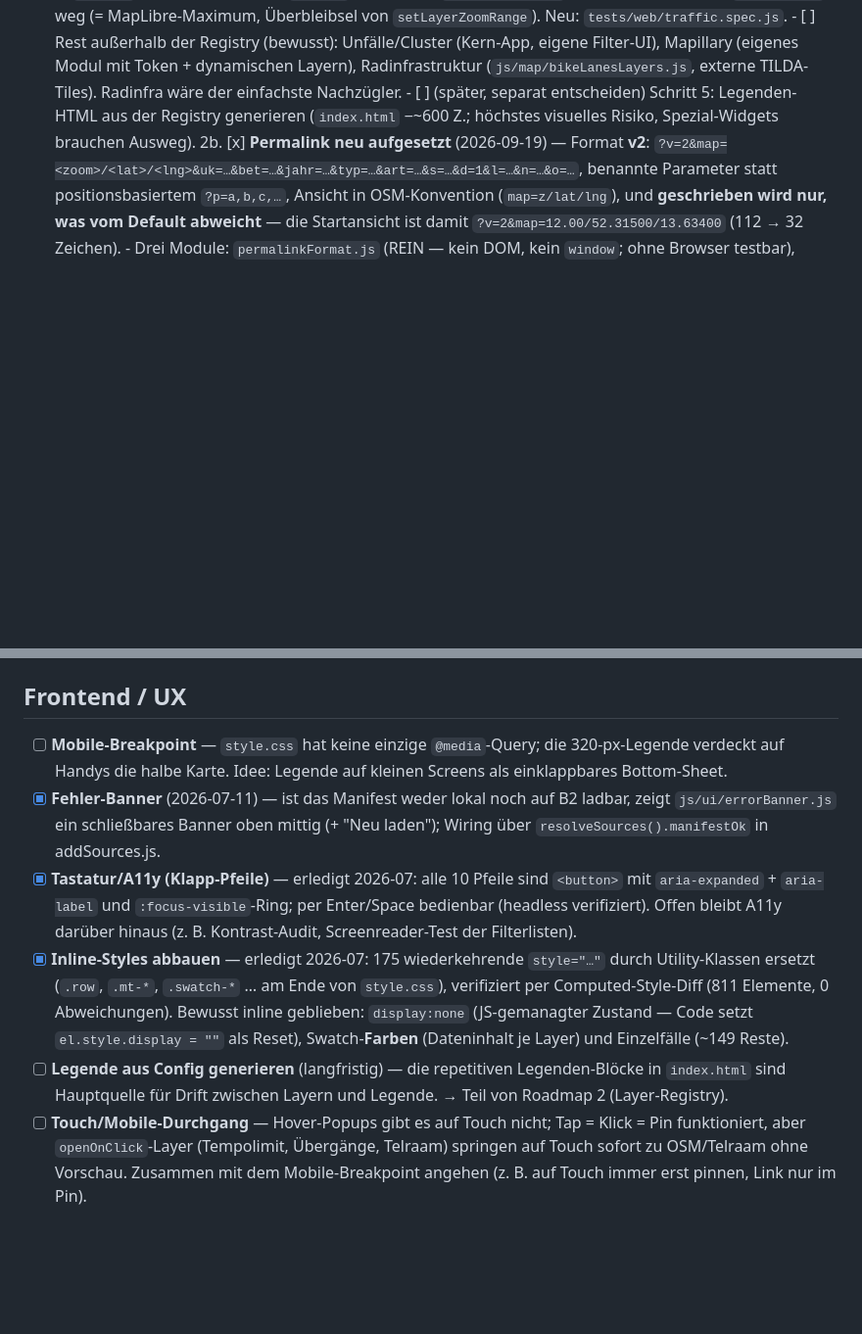
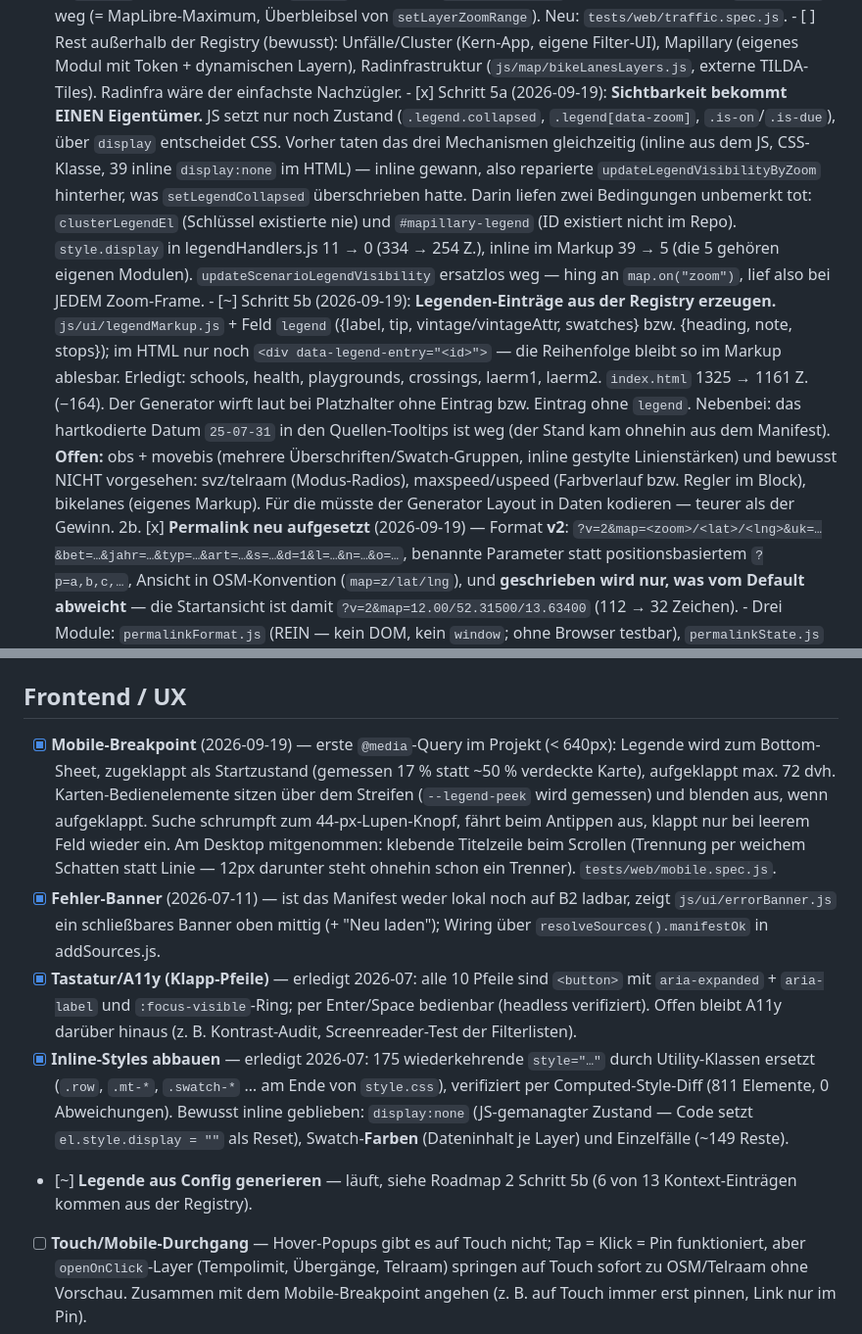
Before and after one commit to vizsim/unfallkarte, a Markdown page: docs/TODO.md, 2 parts joined by grey strips. Shown at 98% size. Drawn GitHub-style; blank space fills up the shorter version.

Commit message:
docs: TODO — Mobile-Breakpoint + Legenden-Schritte 5a/5b auf Stand
Co-Authored-By: Claude Opus 5 (1M context) <noreply@anthropic.com>

```diff
--- a/docs/TODO.md
+++ b/docs/TODO.md
@@ -61,8 +61,28 @@ sind nicht klonbar). Kein Typ hätte das gefangen — ein Browser-Smoke-Test sch
              Mapillary (eigenes Modul mit Token + dynamischen Layern), Radinfrastruktur
              (`js/map/bikeLanesLayers.js`, externe TILDA-Tiles). Radinfra wäre der einfachste
              Nachzügler.
-       - [ ] (später, separat entscheiden) Schritt 5: Legenden-HTML aus der Registry generieren
-             (`index.html` −~600 Z.; höchstes visuelles Risiko, Spezial-Widgets brauchen Ausweg).
+       - [x] Schritt 5a (2026-09-19): **Sichtbarkeit bekommt EINEN Eigentümer.** JS setzt nur
+             noch Zustand (`.legend.collapsed`, `.legend[data-zoom]`, `.is-on`/`.is-due`), über
+             `display` entscheidet CSS. Vorher taten das drei Mechanismen gleichzeitig (inline
+             aus dem JS, CSS-Klasse, 39 inline `display:none` im HTML) — inline gewann, also
+             reparierte `updateLegendVisibilityByZoom` hinterher, was `setLegendCollapsed`
+             überschrieben hatte. Darin liefen zwei Bedingungen unbemerkt tot: `clusterLegendEl`
+             (Schlüssel existierte nie) und `#mapillary-legend` (ID existiert nicht im Repo).
+             `style.display` in legendHandlers.js 11 → 0 (334 → 254 Z.), inline im Markup 39 → 5
+             (die 5 gehören eigenen Modulen). `updateScenarioLegendVisibility` ersatzlos weg —
+             hing an `map.on("zoom")`, lief also bei JEDEM Zoom-Frame.
+       - [~] Schritt 5b (2026-09-19): **Legenden-Einträge aus der Registry erzeugen.**
+             `js/ui/legendMarkup.js` + Feld `legend` ({label, tip, vintage/vintageAttr,
+             swatches} bzw. {heading, note, stops}); im HTML nur noch
+             `<div data-legend-entry="<id>">` — die Reihenfolge bleibt so im Markup ablesbar.
+             Erledigt: schools, health, playgrounds, crossings, laerm1, laerm2.
+             `index.html` 1325 → 1161 Z. (−164). Der Generator wirft laut bei Platzhalter ohne
+             Eintrag bzw. Eintrag ohne `legend`. Nebenbei: das hartkodierte Datum `25-07-31` in
+             den Quellen-Tooltips ist weg (der Stand kam ohnehin aus dem Manifest).
+             **Offen:** obs + movebis (mehrere Überschriften/Swatch-Gruppen, inline gestylte
+             Linienstärken) und bewusst NICHT vorgesehen: svz/telraam (Modus-Radios),
+             maxspeed/uspeed (Farbverlauf bzw. Regler im Block), bikelanes (eigenes Markup).
+             Für die müsste der Generator Layout in Daten kodieren — teurer als der Gewinn.
 2b. [x] **Permalink neu aufgesetzt** (2026-09-19) — Format **v2**:
        `?v=2&map=<zoom>/<lat>/<lng>&uk=…&bet=…&jahr=…&typ=…&art=…&s=…&d=1&l=…&n=…&o=…`,
        benannte Parameter statt positionsbasiertem `?p=a,b,c,…`, Ansicht in OSM-Konvention
@@ -137,9 +157,13 @@ sind nicht klonbar). Kein Typ hätte das gefangen — ein Browser-Smoke-Test sch
 
 ## Frontend / UX
 
-- [ ] **Mobile-Breakpoint** — `style.css` hat keine einzige `@media`-Query; die
-      320-px-Legende verdeckt auf Handys die halbe Karte. Idee: Legende auf kleinen
-      Screens als einklappbares Bottom-Sheet.
+- [x] **Mobile-Breakpoint** (2026-09-19) — erste `@media`-Query im Projekt (< 640px): Legende
+      wird zum Bottom-Sheet, zugeklappt als Startzustand (gemessen 17 % statt ~50 % verdeckte
+      Karte), aufgeklappt max. 72 dvh. Karten-Bedienelemente sitzen über dem Streifen
+      (`--legend-peek` wird gemessen) und blenden aus, wenn aufgeklappt. Suche schrumpft zum
+      44-px-Lupen-Knopf, fährt beim Antippen aus, klappt nur bei leerem Feld wieder ein.
+      Am Desktop mitgenommen: klebende Titelzeile beim Scrollen (Trennung per weichem Schatten
+      statt Linie — 12px darunter steht ohnehin schon ein Trenner). `tests/web/mobile.spec.js`.
 - [x] **Fehler-Banner** (2026-07-11) — ist das Manifest weder lokal noch auf B2
       ladbar, zeigt `js/ui/errorBanner.js` ein schließbares Banner oben mittig
       (+ "Neu laden"); Wiring über `resolveSources().manifestOk` in addSources.js.
@@ -153,9 +177,8 @@ sind nicht klonbar). Kein Typ hätte das gefangen — ein Browser-Smoke-Test sch
       Bewusst inline geblieben: `display:none` (JS-gemanagter Zustand — Code setzt
       `el.style.display = ""` als Reset), Swatch-**Farben** (Dateninhalt je Layer)
       und Einzelfälle (~149 Reste).
-- [ ] **Legende aus Config generieren** (langfristig) — die repetitiven
-      Legenden-Blöcke in `index.html` sind Hauptquelle für Drift zwischen Layern
-      und Legende. → Teil von Roadmap 2 (Layer-Registry).
+- [~] **Legende aus Config generieren** — läuft, siehe Roadmap 2 Schritt 5b (6 von 13
+      Kontext-Einträgen kommen aus der Registry).
 - [ ] **Touch/Mobile-Durchgang** — Hover-Popups gibt es auf Touch nicht; Tap = Klick = Pin
       funktioniert, aber `openOnClick`-Layer (Tempolimit, Übergänge, Telraam) springen auf
       Touch sofort zu OSM/Telraam ohne Vorschau. Zusammen mit dem Mobile-Breakpoint angehen
```
